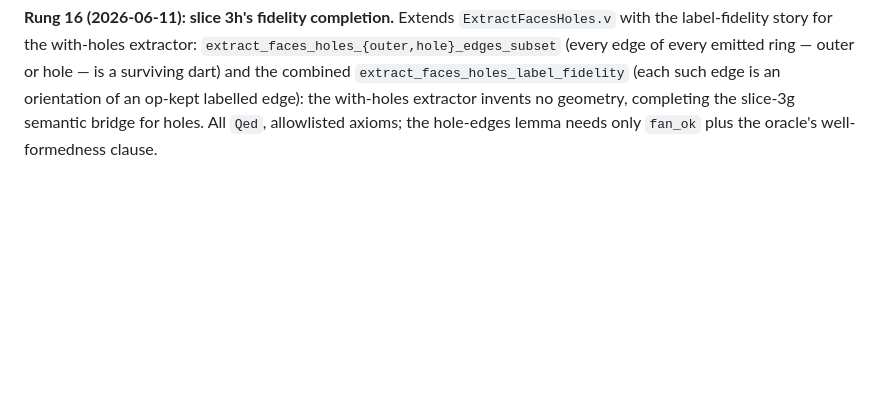
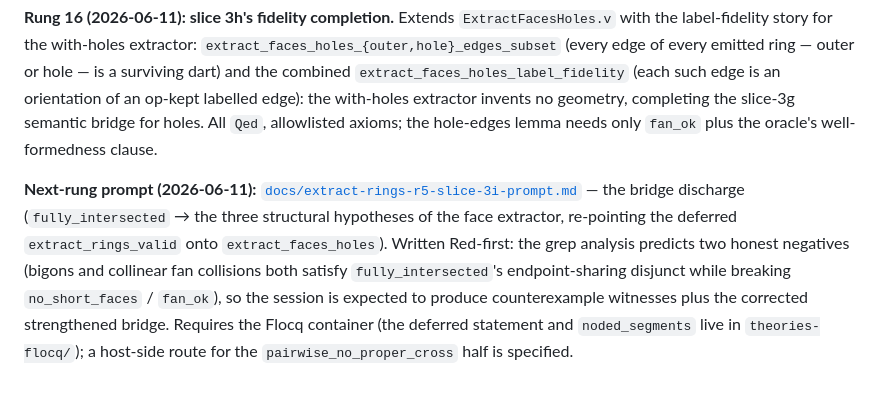
Before and after one commit to grootstebozewolf/NetTopologySuite.Proofs, a Markdown page: docs/audit-rgr-comparison.md, the part around the change. Drawn GitHub-style; blank space fills up the shorter version.

```diff
--- a/docs/audit-rgr-comparison.md
+++ b/docs/audit-rgr-comparison.md
@@ -796,3 +796,16 @@ orientation of an op-kept labelled edge): the with-holes extractor
 invents no geometry, completing the slice-3g semantic bridge for holes.
 All `Qed`, allowlisted axioms; the hole-edges lemma needs only `fan_ok`
 plus the oracle's well-formedness clause.
+
+**Next-rung prompt (2026-06-11):**
+[`docs/extract-rings-r5-slice-3i-prompt.md`](extract-rings-r5-slice-3i-prompt.md)
+— the bridge discharge (`fully_intersected` → the three structural
+hypotheses of the face extractor, re-pointing the deferred
+`extract_rings_valid` onto `extract_faces_holes`). Written Red-first:
+the grep analysis predicts two honest negatives (bigons and collinear
+fan collisions both satisfy `fully_intersected`'s endpoint-sharing
+disjunct while breaking `no_short_faces` / `fan_ok`), so the session is
+expected to produce counterexample witnesses plus the corrected
+strengthened bridge. Requires the Flocq container (the deferred
+statement and `noded_segments` live in `theories-flocq/`); a host-side
+route for the `pairwise_no_proper_cross` half is specified.
```
Also changed, not shown: docs/extract-rings-r5-slice-3i-prompt.md (added, +126 -0 lines).
